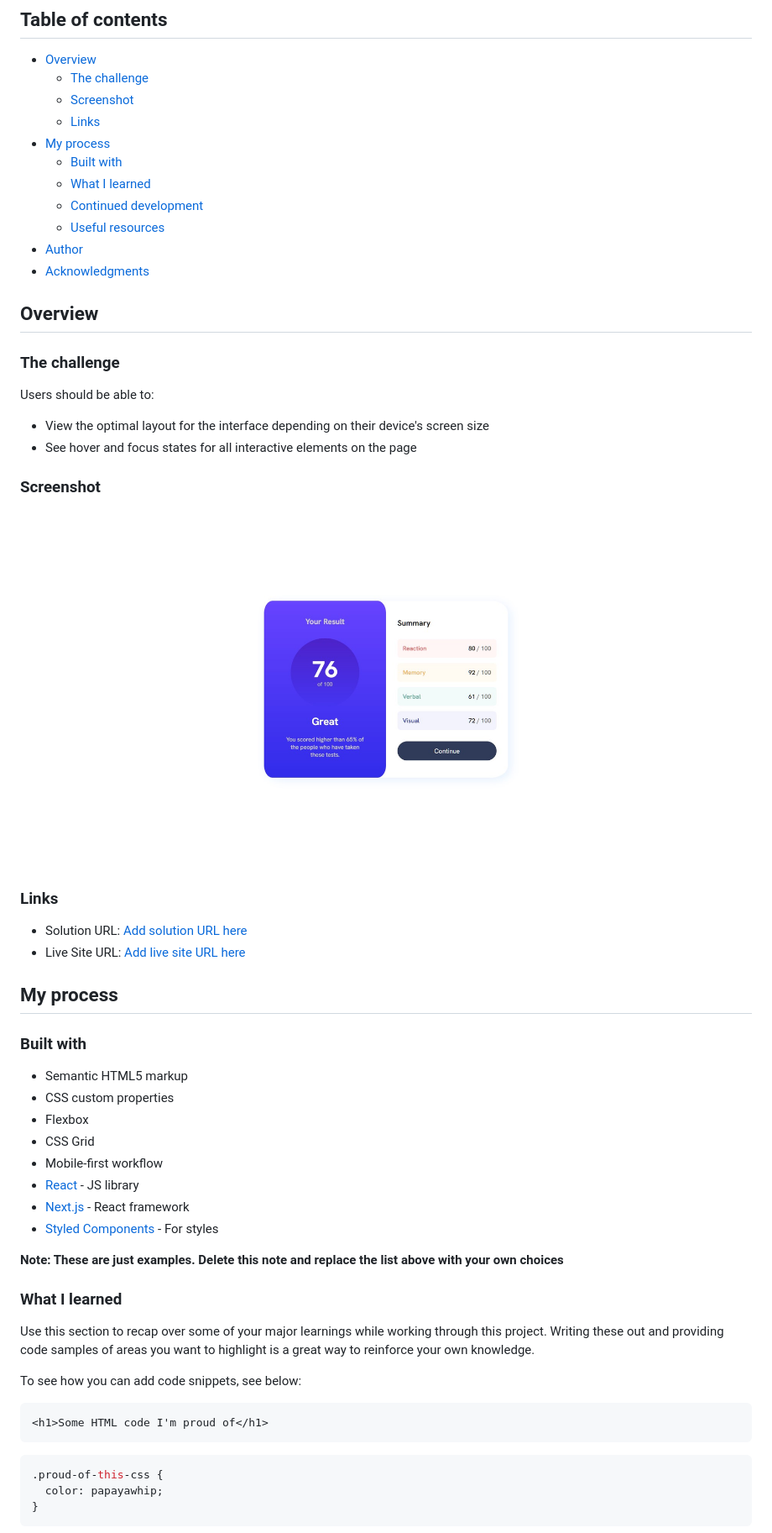
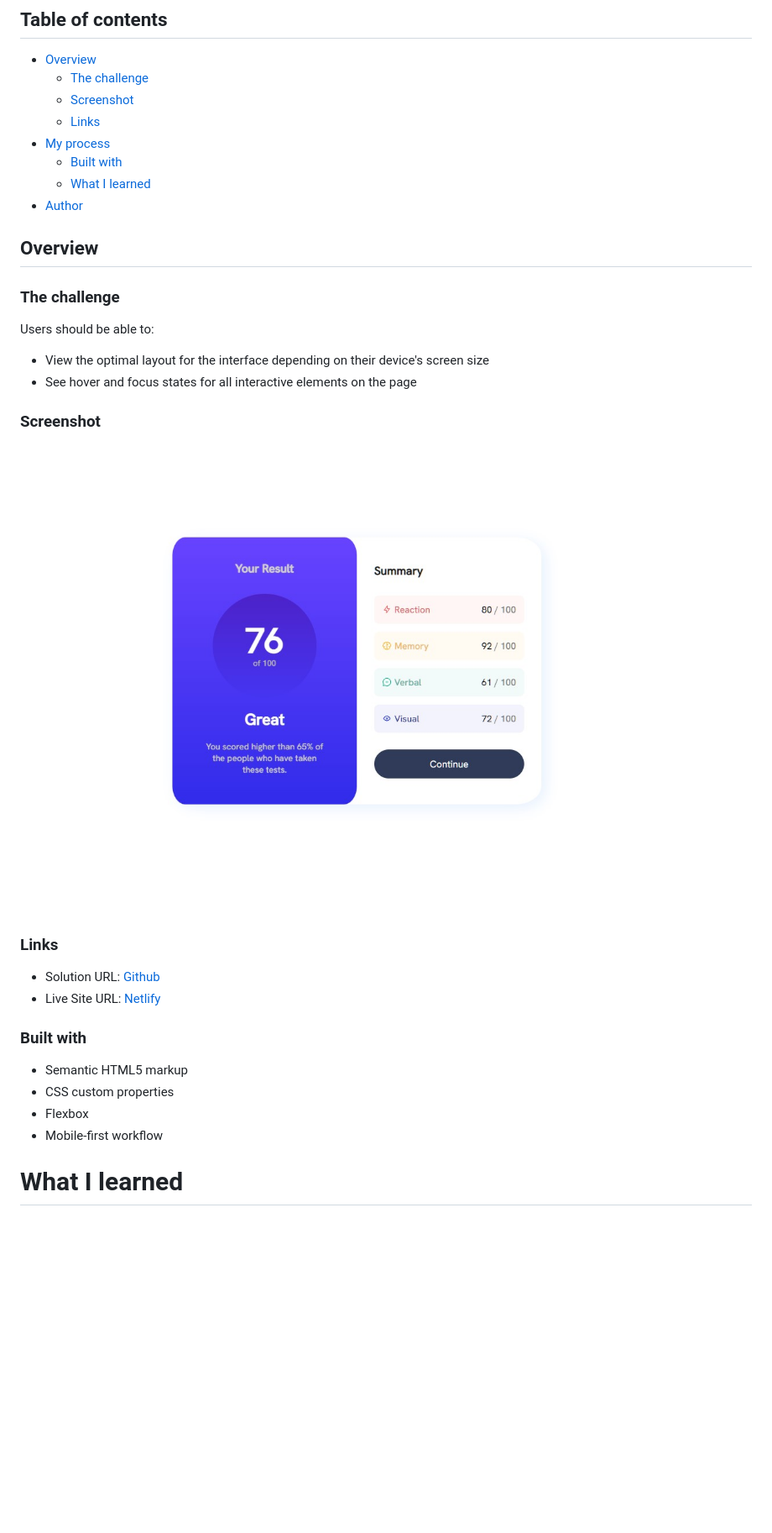
Before and after one commit to rajdeepsri/results-summary-component, a Markdown page: README-template.md, the part around the change printed below. Shown: that part at 84% size. Drawn GitHub-style; pictures changed too: screenshot.jpg; blank space fills up the shorter version.

````diff
--- a/README-template.md
+++ b/README-template.md
@@ -11,10 +11,7 @@ This is a solution to the [Results summary component challenge on Frontend Mento
 - [My process](#my-process)
   - [Built with](#built-with)
   - [What I learned](#what-i-learned)
-  - [Continued development](#continued-development)
-  - [Useful resources](#useful-resources)
 - [Author](#author)
-- [Acknowledgments](#acknowledgments)
 
 ## Overview
 
@@ -31,37 +28,15 @@ Users should be able to:
 
 ### Links
 
-- Solution URL: [Add solution URL here](https://your-solution-url.com)
-- Live Site URL: [Add live site URL here](https://your-live-site-url.com)
-
-## My process
+- Solution URL: [Github](https://github.com/rajdeepsri/results-summary-component)
+- Live Site URL: [Netlify](https://results-summaryfem.netlify.app/)
 
 ### Built with
 
 - Semantic HTML5 markup
 - CSS custom properties
 - Flexbox
-- CSS Grid
 - Mobile-first workflow
-- [React](https://reactjs.org/) - JS library
-- [Next.js](https://nextjs.org/) - React framework
-- [Styled Components](https://styled-components.com/) - For styles
 
-**Note: These are just examples. Delete this note and replace the list above with your own choices**
+# What I learned
 
-### What I learned
-
-Use this section to recap over some of your major learnings while working through this project. Writing these out and providing code samples of areas you want to highlight is a great way to reinforce your own knowledge.
-
-To see how you can add code snippets, see below:
-
-```html
-<h1>Some HTML code I'm proud of</h1>
-```
-
-```css
-.proud-of-this-css {
-  color: papayawhip;
-}
-```
-
````
Also changed, not shown: other parts of README-template.md (+3 -33 lines), README.md (deleted, +0 -96 lines), style-guide.md (deleted, +0 -49 lines), 1 other file.
